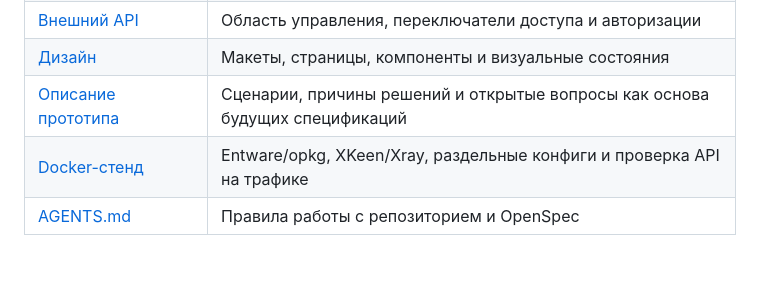
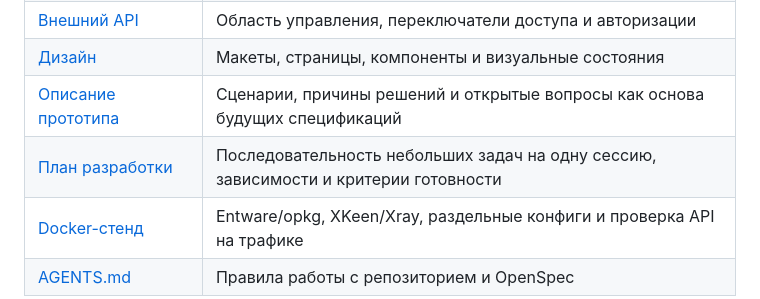
Before and after one commit to SunnyDayDev/xkeen-ui-server, a Markdown page: README.md, the part around the change. GitHub-like rendering; blank space fills up the shorter version.

```diff
--- a/README.md
+++ b/README.md
@@ -52,6 +52,7 @@ Templates + router values + overrides
 | [Внешний API](docs/management-api.md) | Область управления, переключатели доступа и авторизации |
 | [Дизайн](docs/design.md) | Макеты, страницы, компоненты и визуальные состояния |
 | [Описание прототипа](docs/prototype.md) | Сценарии, причины решений и открытые вопросы как основа будущих спецификаций |
+| [План разработки](docs/roadmap.md) | Последовательность небольших задач на одну сессию, зависимости и критерии готовности |
 | [Docker-стенд](lab/README.md) | Entware/opkg, XKeen/Xray, раздельные конфиги и проверка API на трафике |
 | [AGENTS.md](AGENTS.md) | Правила работы с репозиторием и OpenSpec |
 
```
Also changed, not shown: docs/roadmap.md (added, +156 -0 lines).
